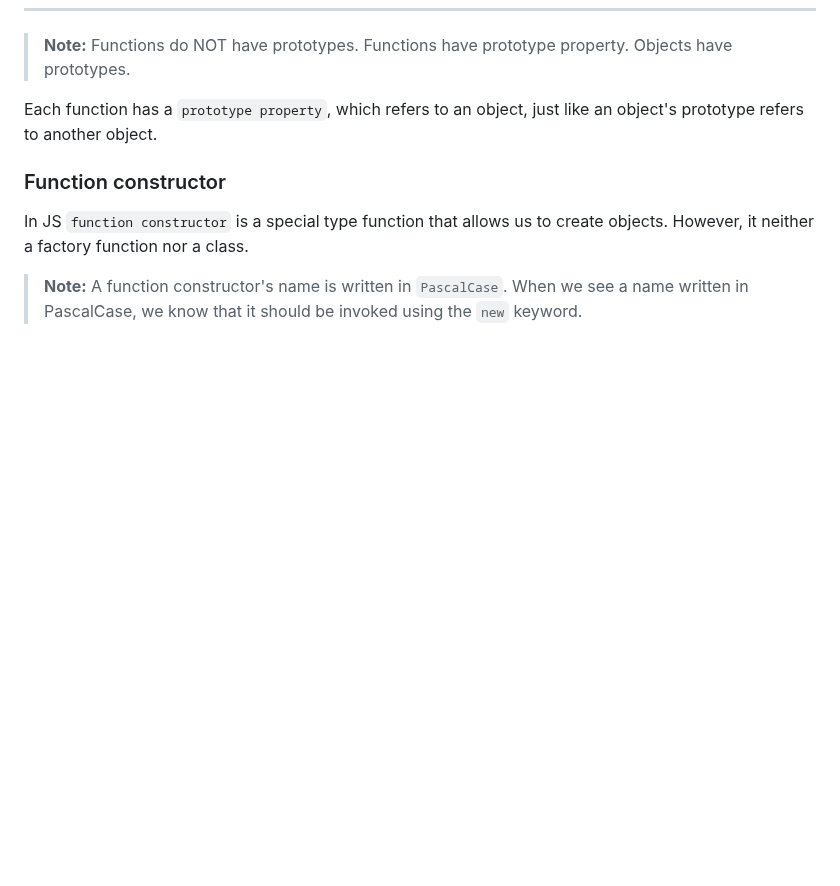
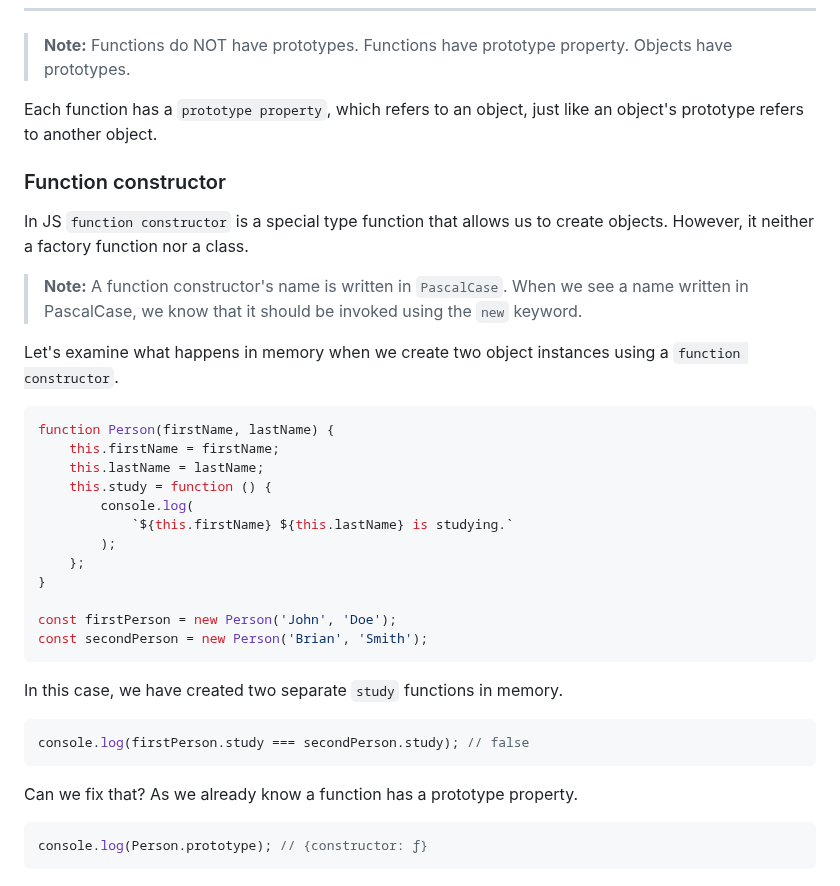
Before and after one commit to BeatrisIlieva/devto-articles, a Markdown page: articles/exploring-js-inheritance.md, the part around the change. Drawn GitHub-style; blank space fills up the shorter version.

Commit message:
feat: Update article on JavaScript Objects

````diff
--- a/articles/exploring-js-inheritance.md
+++ b/articles/exploring-js-inheritance.md
@@ -221,3 +221,32 @@ Each function has a `prototype property`, which refers to an object, just like a
 In JS `function constructor` is a special type function that allows us to create objects. However, it neither a factory function nor a class.
 
 > **Note:** A function constructor's name is written in `PascalCase`. When we see a name written in PascalCase, we know that it should be invoked using the `new` keyword.
+
+Let's examine what happens in memory when we create two object instances using a `function constructor`.
+
+```javascript
+function Person(firstName, lastName) {
+    this.firstName = firstName;
+    this.lastName = lastName;
+    this.study = function () {
+        console.log(
+            `${this.firstName} ${this.lastName} is studying.`
+        );
+    };
+}
+
+const firstPerson = new Person('John', 'Doe');
+const secondPerson = new Person('Brian', 'Smith');
+```
+
+In this case, we have created two separate `study` functions in memory.
+
+```javascript
+console.log(firstPerson.study === secondPerson.study); // false
+```
+
+Can we fix that? As we already know a function has a prototype property.
+
+```javascript
+console.log(Person.prototype); // {constructor: ƒ}
+```
````
